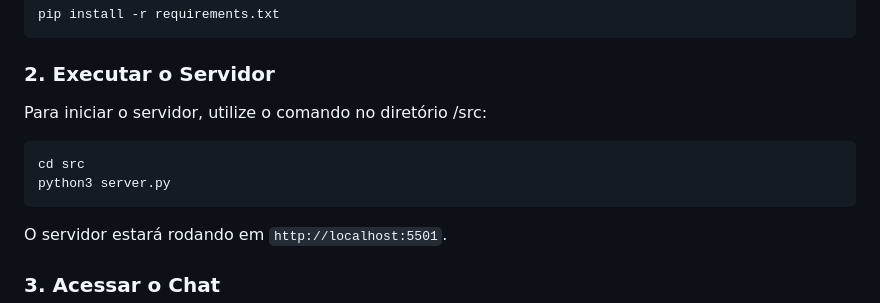
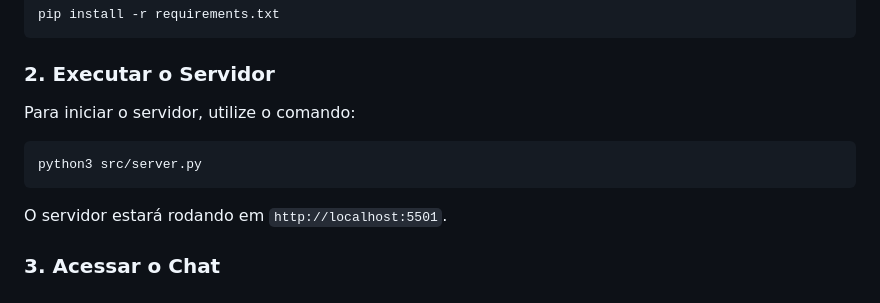
Before and after one commit to vitordcgomes/chat-server, a Markdown page: README.md, the part around the change. GitHub-like rendering.

````diff
--- a/README.md
+++ b/README.md
@@ -30,10 +30,9 @@ pip install -r requirements.txt
 ```
 
 ### 2. Executar o Servidor
-Para iniciar o servidor, utilize o comando no diretório /src:
+Para iniciar o servidor, utilize o comando:
 ```sh
-cd src
-python3 server.py
+python3 src/server.py
 ```
 O servidor estará rodando em `http://localhost:5501`.
 
````
